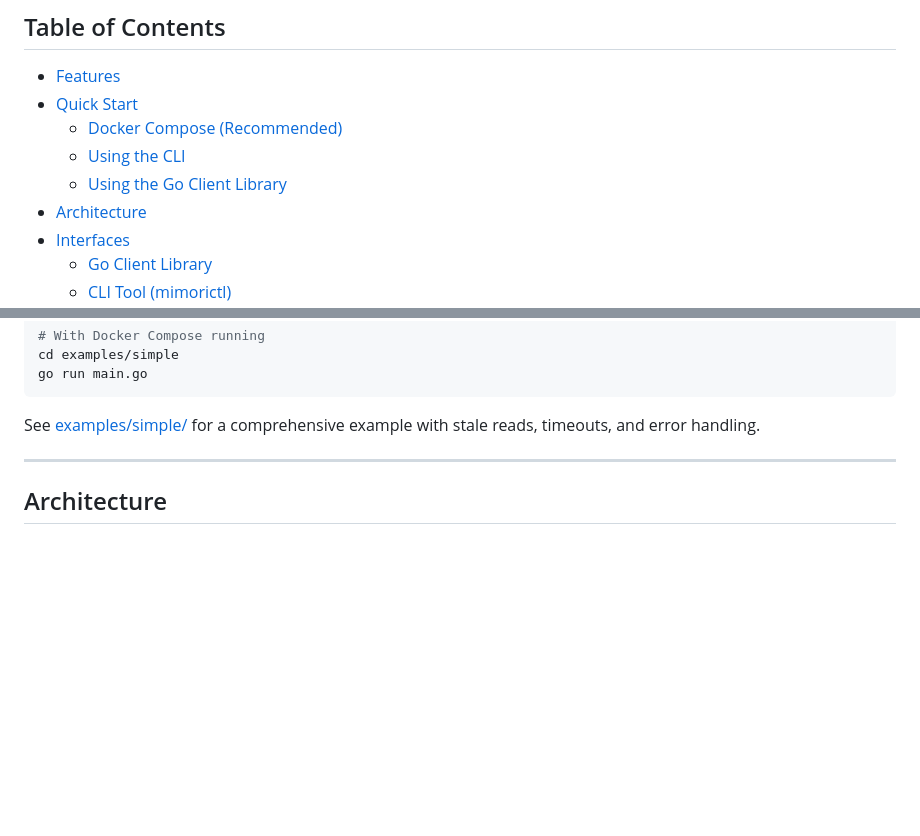
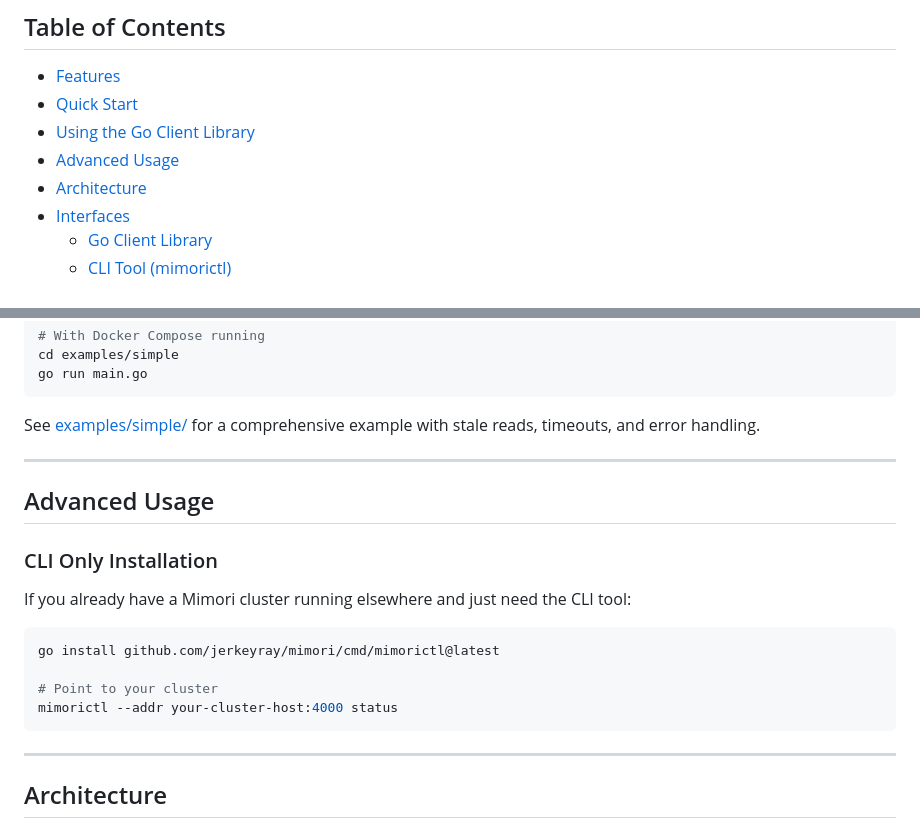
Before and after one commit to jerkeyray/mimori, a Markdown page: README.md, 2 parts joined by grey strips. Rendered like a GitHub page; blank space fills up the shorter version.

````diff
--- a/README.md
+++ b/README.md
@@ -10,9 +10,8 @@ Mimori is a distributed key-value store built in Go implementing the Raft consen
 
 - [Features](#features)
 - [Quick Start](#quick-start)
-  - [Docker Compose (Recommended)](#docker-compose-recommended)
-  - [Using the CLI](#using-the-cli)
-  - [Using the Go Client Library](#using-the-go-client-library)
+- [Using the Go Client Library](#using-the-go-client-library)
+- [Advanced Usage](#advanced-usage)
 - [Architecture](#architecture)
 - [Interfaces](#interfaces)
   - [Go Client Library](#go-client-library)
@@ -212,6 +276,21 @@ go run main.go
 ```
 
 See [examples/simple/](examples/simple/) for a comprehensive example with stale reads, timeouts, and error handling.
+
+---
+
+## Advanced Usage
+
+### CLI Only Installation
+
+If you already have a Mimori cluster running elsewhere and just need the CLI tool:
+
+```bash
+go install github.com/jerkeyray/mimori/cmd/mimorictl@latest
+
+# Point to your cluster
+mimorictl --addr your-cluster-host:4000 status
+```
 
 ---
 
````
Also changed, not shown: other parts of README.md (+137 -72 lines).
